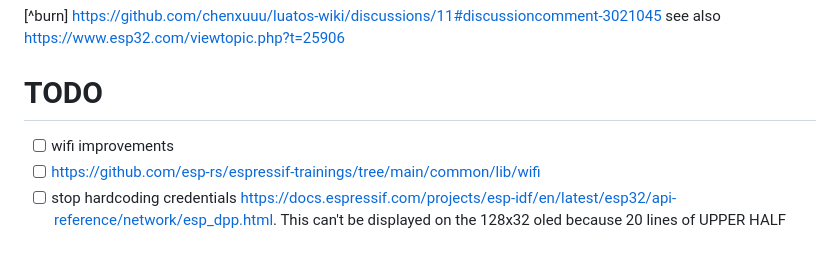
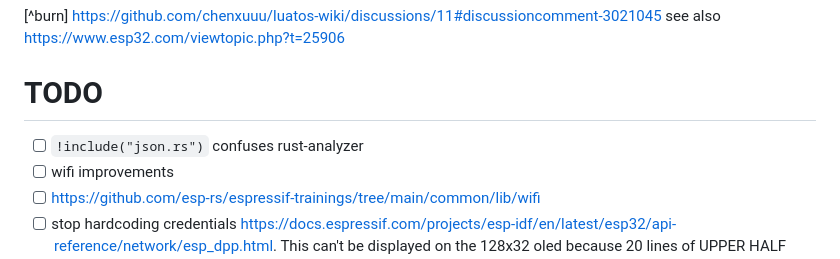
Before and after one commit to aavogt/dehydrator-rs, a Markdown page: README.md, the part around the change. Drawn GitHub-style.

Commit message:
rust-analyzer bug

```diff
--- a/README.md
+++ b/README.md
@@ -20,6 +20,7 @@ Allow GPIO11: `espefuse.py -p /dev/ttyACM0 burn_efuse VDD_SPI_AS_GPIO 1` and typ
 
 # TODO
 
+ - [ ] `!include("json.rs")` confuses rust-analyzer
  - [ ] wifi improvements
   - [ ] <https://github.com/esp-rs/espressif-trainings/tree/main/common/lib/wifi>
   - [ ] stop hardcoding credentials <https://docs.espressif.com/projects/esp-idf/en/latest/esp32/api-reference/network/esp_dpp.html>. This can't be displayed on the 128x32 oled because 20 lines of UPPER HALF BLOCK, LOWER HALF BLOCK and space needs 41 pixels. Continue reading <https://docs.espressif.com/projects/esp-idf/en/latest/esp32/api-reference/provisioning/provisioning.html>
```
